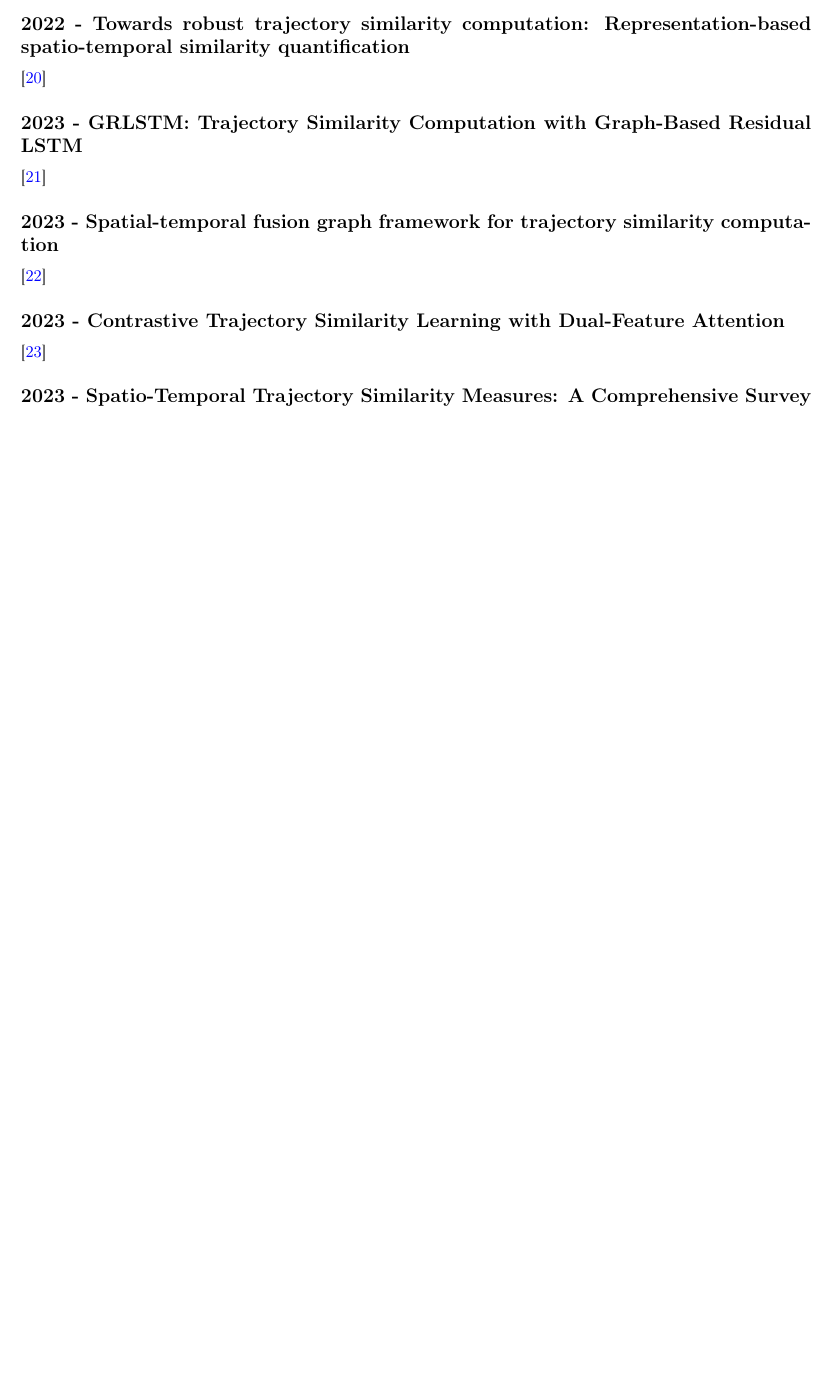
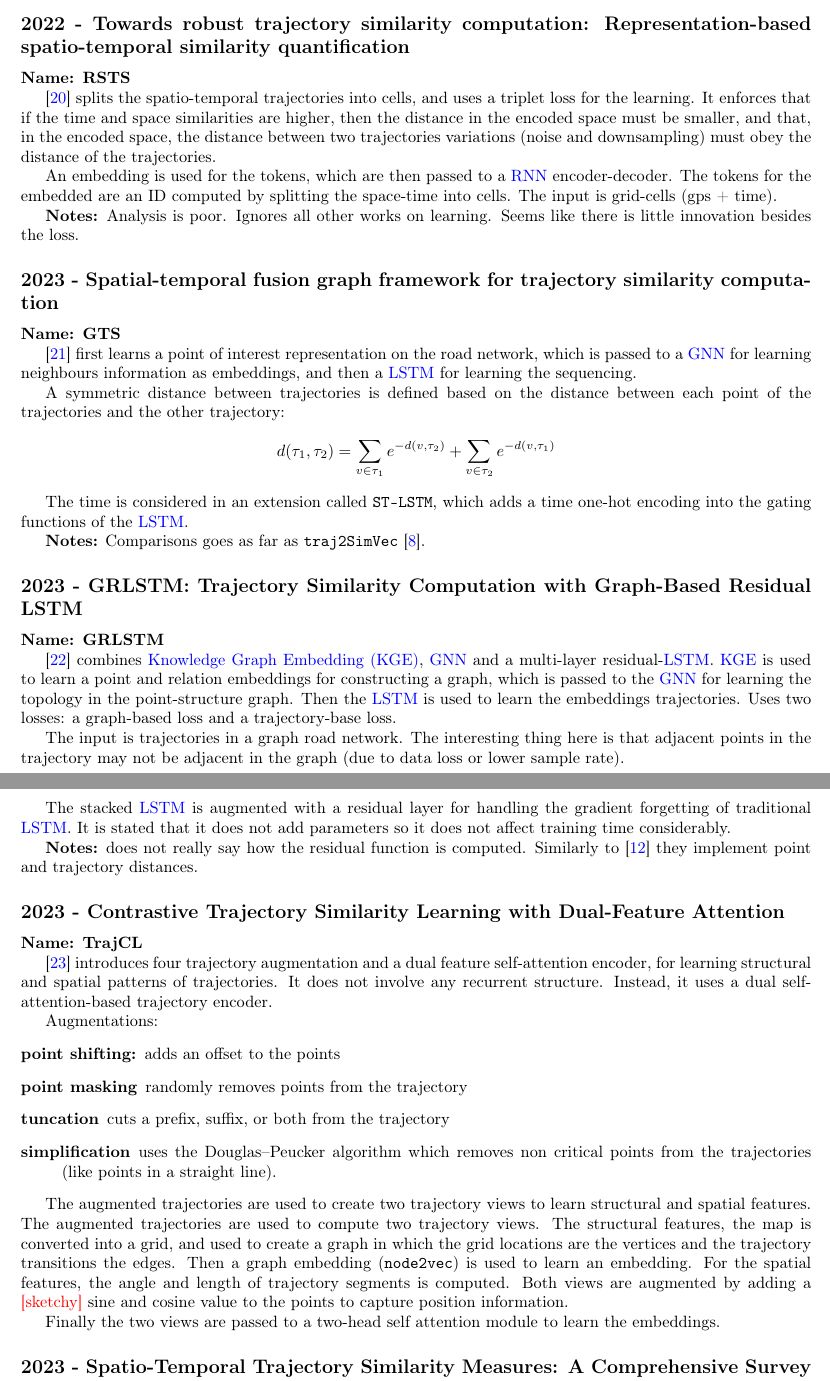
Before and after one commit to lsrosa/traj-encoding, a LaTeX document (literature review/main.tex, which reads literature review/sections/trajLearning.tex, literature review/tex/acronyms.tex): part of page 5 of 10 before the commit and two parts of pages 5 and 6 of 11 after it, the two joined at a grey line, cut so that both start at the same text, the shorter picture padded with empty space. Compiled offline with pdfLaTeX.

Commit message:
read more

```diff
--- a/literature review/sections/trajLearning.tex
+++ b/literature review/sections/trajLearning.tex
@@ -177,16 +178,76 @@ The encoder stacks a spatio-temporal encoding layer and attention layers. For th
 \textbf{Notes:} Not sure how they compute the embedding from the graph. Seems like the graph representation allows to handle partial similarity and unordered similarity.
 
 \subsection*{2022 - Towards robust trajectory similarity computation: Representation-based spatio-temporal similarity quantification}
-\cite{chen2022towards}
+\textbf{Name: RSTS}
+
+\cite{chen2022towards} splits the spatio-temporal trajectories into cells, and uses a triplet loss for the learning.
+%
+It enforces that if the time and space similarities are higher, then the distance in the encoded space must be smaller, and that, in the encoded space, the distance between two trajectories variations (noise and downsampling) must obey the distance of the trajectories.
+
+An embedding is used for the tokens, which are then passed to a \gls{rnn} encoder-decoder. The tokens for the embedded are an ID computed by splitting the space-time into cells. The input is grid-cells (gps + time).
+
+\textbf{Notes:} Analysis is poor. Ignores all other works on learning. Seems like there is little innovation besides the loss.
+
+
+\subsection*{2023 - Spatial-temporal fusion graph framework for trajectory similarity computation}
+
+\textbf{Name: GTS}
+
+\cite{zhou2023spatial} first learns a point of interest representation on the road network, which is passed to a \gls{gnn} for learning neighbours information as embeddings, and then a \gls{lstm} for learning the sequencing.
+
+
+
+A symmetric distance  between trajectories is defined based on the distance between each point of the trajectories and the other trajectory:
+$$
+d(\tau_1, \tau_2) = \sum_{v\in\tau_1}e^{-d(v, \tau_2)} + \sum_{v\in\tau_2}e^{-d(v, \tau_1)}
+$$
+
+The time is considered in an extension called \texttt{ST-LSTM}, which adds a time one-hot encoding into the gating functions of the \gls{lstm}.
+
+\textbf{Notes:} Comparisons goes as far as \texttt{traj2SimVec} \cite{zhang2020trajectory}.
 
 \subsection*{2023 - GRLSTM: Trajectory Similarity Computation with Graph-Based Residual LSTM}
-\cite{zhou2023grlstm}
 
-\subsection*{2023 - Spatial-temporal fusion graph framework for trajectory similarity computation}
-\cite{zhou2023spatial}
+\textbf{Name: GRLSTM}
+
+\cite{zhou2023grlstm} combines \gls{kge}, \gls{gnn} and a multi-layer residual-\gls{lstm}.
+%
+\gls{kge} is used to learn a point and relation embeddings for constructing a graph, which is passed to the \gls{gnn} for learning the topology in the point-structure graph. Then the \gls{lstm} is used to learn the embeddings trajectories.
+%
+Uses two losses: a graph-based loss and a trajectory-base loss.
+
+The input is trajectories in a graph road network. The interesting thing here is that adjacent points in the trajectory may not be adjacent in the graph (due to data loss or lower sample rate).
+
+The stacked \gls{lstm} is augmented with a residual layer for handling the gradient forgetting of traditional \gls{lstm}. It is stated that it does not add parameters so it does not affect training time considerably.
+
+\textbf{Notes:} does not really say how the residual function is computed. Similarly to \cite{han2021graph} they implement point and trajectory distances.
 
 \subsection*{2023 - Contrastive Trajectory Similarity Learning with Dual-Feature Attention}
-\cite{chang2023contrastive}
+
+\textbf{Name: TrajCL}
+
+\cite{chang2023contrastive} introduces four trajectory augmentation and a dual feature self-attention encoder, for learning structural and spatial patterns of trajectories. It does not involve any recurrent structure. Instead, it uses a dual self-attention-based trajectory encoder.
+
+Augmentations:
+\begin{description}
+	\item[point shifting:] adds an offset to the points
+	\item[point masking] randomly removes points from the trajectory
+	\item[tuncation] cuts a prefix, suffix, or both from the trajectory
+	\item[simplification] uses the Douglas–Peucker algorithm which removes non critical points from the trajectories (like points in a straight line).
+\end{description}
+
+The augmented trajectories are used to create two trajectory views to learn structural and spatial features. The augmented trajectories are used to compute two trajectory views.
+%
+The structural features, the map is converted into a grid, and used to create a graph in which the grid locations are the vertices and the trajectory transitions the edges. Then a graph embedding (\texttt{node2vec}) is used to learn an embedding.
+%
+For the spatial features, the angle and length of trajectory segments is computed.
+%
+Both views are augmented by adding a \rev{sketchy} sine and cosine value to the points to capture position information.
+
+Finally the two views are passed to a two-head self attention module to learn the embeddings.
+
+
+
 
 \subsection*{2023 - Spatio-Temporal Trajectory Similarity Measures: A Comprehensive Survey and Quantitative Study}
 \cite{hu2023spatio}
--- a/literature review/tex/acronyms.tex
+++ b/literature review/tex/acronyms.tex
@@ -1,6 +1,8 @@
 \newacronym{cnn}{CNN}{Convolutional Neural Network}
 
 \newacronym{dl}{DL}{Deep Learning}
+
+\newacronym{kge}{KGE}{Knowledge Graph Embedding}
 
 \newacronym{gan}{GAN}{Generative Adversarial Network}
 \newacronym{gnn}{GNN}{Graph Neural Network}
```
Also changed, not shown: literature review/main.pdf, literature review/sections/trajLearning.tex (1 more changed lines).
